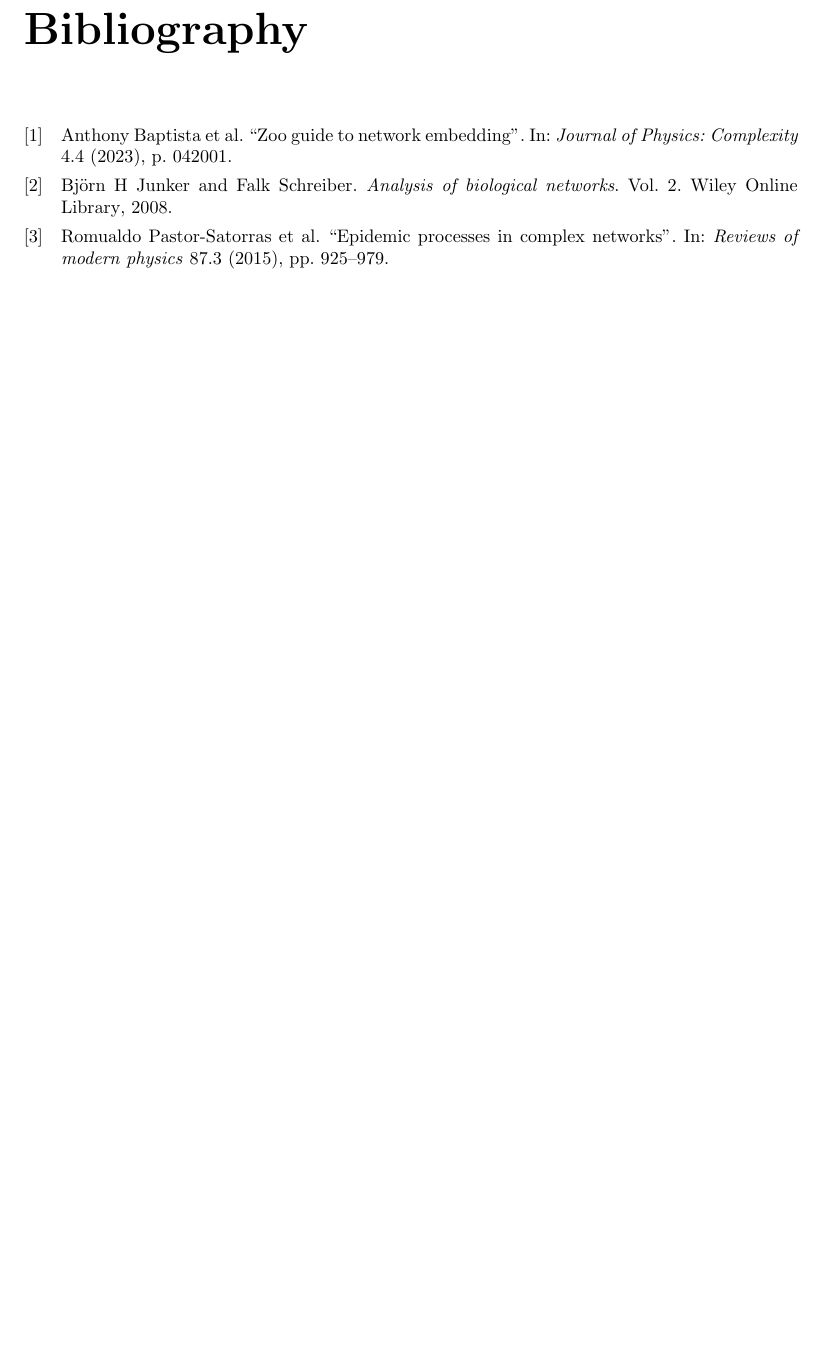
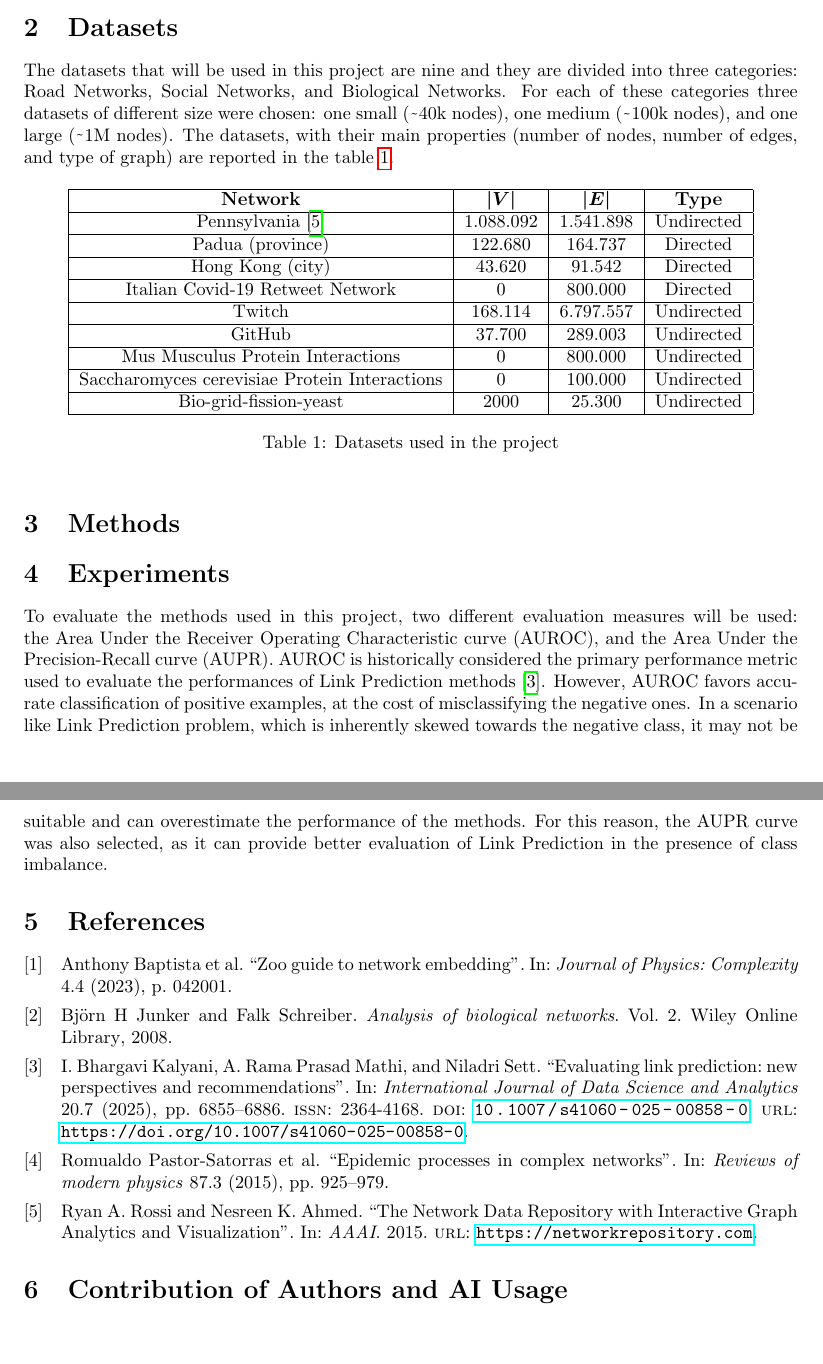
Before and after one commit to Remdox/LFN_Graph_Embeddings, a LaTeX document (reports/first_proposal/first_proposal.tex, which reads reports/first_proposal/content/sec2_datasets.tex, reports/first_proposal/content/sec4_experiments.tex, reports/first_proposal/content/sec6_contribution_and_AIusage.tex): part of page 7 of 8 before the commit and two parts of pages 3 and 4 of 4 after it, the two joined at a grey line, cut at the place of the change, the shorter picture padded with empty space. Compiled offline with pdfLaTeX.

Commit message:
Added Datasets section and part of Experiments section

```diff
--- a/reports/first_proposal/content/sec2_datasets.tex
+++ b/reports/first_proposal/content/sec2_datasets.tex
@@ -1,2 +1,33 @@
 \section*{2\quad  Datasets}
 \addcontentsline{toc}{section}{2\quad Datasets}
+The datasets that will be used in this project are nine and they are divided into three categories: Road Networks, Social Networks, and Biological Networks.
+For each of these categories three datasets of different size were chosen: one small (\raisebox{-0.7ex}{\char`~}40k nodes), one medium (\raisebox{-0.7ex}{\char`~}100k nodes), and one large (\raisebox{-0.7ex}{\char`~}1M nodes).
+The datasets, with their main properties (number of nodes, number of edges, and type of graph) are reported in the table \ref{tab:datasets}.
+\begin{table}[h]
+    \centering
+    \begin{tabular}{|c|c|c|c|c|}
+        \hline
+        \textbf{\scalebox{0.87}{\large{Network}}} & \scalebox{0.87}{\large$\bm{|V|}$} & \scalebox{0.87}{\large$\bm{|E|}$} & \textbf{\scalebox{0.87}{\large{Type}}} \\
+        \hline
+        Pennsylvania \cite{nr} & 1.088.092 & 1.541.898 & Undirected \\
+        \hline
+        Padua (province) & 122.680 & 164.737 & Directed \\
+        \hline
+        Hong Kong (city) & 43.620 & 91.542 & Directed \\
+        \hline
+        Italian Covid-19 Retweet Network & 0 & 800.000 & Directed \\
+        \hline
+        Twitch & 168.114 & 6.797.557 & Undirected \\
+        \hline
+        GitHub & 37.700 & 289.003 & Undirected \\
+        \hline
+        Mus Musculus Protein Interactions & 0 & 800.000 & Undirected \\
+        \hline
+        Saccharomyces cerevisiae Protein Interactions & 0 & 100.000 & Undirected \\
+        \hline
+        Bio-grid-fission-yeast & 2000 & 25.300 & Undirected \\
+        \hline
+    \end{tabular}
+    \caption{Datasets used in the project}
+    \label{tab:datasets}
+\end{table}
--- a/reports/first_proposal/content/sec4_experiments.tex
+++ b/reports/first_proposal/content/sec4_experiments.tex
@@ -1,2 +1,9 @@
 \section*{4\quad Experiments}
 \addcontentsline{toc}{section}{4\quad Experiments}
+To evaluate the methods used in this project, two different evaluation measures will be used: the Area Under the Receiver Operating
+Characteristic curve (AUROC), and the Area Under the Precision-Recall curve (AUPR).
+AUROC is historically considered the primary performance metric used to evaluate the performances of Link Prediction methods \cite{Kalyani2025}.
+However, AUROC favors accurate classification of positive examples, at the cost of misclassifying the negative ones.
+In a scenario like Link Prediction problem, which is inherently skewed towards the negative class, it may not be suitable and can
+overestimate the performance of the methods.
+For this reason, the AUPR curve was also selected, as it can provide better evaluation of Link Prediction in the presence of class imbalance.
--- a/reports/first_proposal/content/sec6_contribution_and_AIusage.tex
+++ b/reports/first_proposal/content/sec6_contribution_and_AIusage.tex
@@ -1 +1,2 @@
-\section*{\quad Contribution of Authors and AI Usage}
+\section*{6\quad Contribution of Authors and AI Usage}
+\addcontentsline{toc}{section}{6\quad Contribution of Authors and AI Usage}
--- a/reports/first_proposal/first_proposal.tex
+++ b/reports/first_proposal/first_proposal.tex
@@ -1,5 +1,9 @@
 \documentclass{report}
 \usepackage[backend=biber,style=numeric]{biblatex}
+\usepackage{bm}
+\usepackage{graphicx}
+\usepackage{url}
+\usepackage{hyperref}
 \addbibresource{content/references.bib}
 
 \input{style}
@@ -16,11 +19,8 @@
 \input{content/sec2_datasets.tex}
-\newpage
 \input{content/sec3_methods.tex}
-\newpage
 \input{content/sec4_experiments.tex}
-\newpage
+\section*{5\quad References}
 \addcontentsline{toc}{section}{5\quad References}
-\printbibliography
-\newpage
+\printbibliography[heading=none]
 \input{content/sec6_contribution_and_AIusage.tex}
 \end{document}
```
Also changed, not shown: reports/first_proposal/content/references.bib (+21 -0 lines), reports/first_proposal/content/title.tex (+2 -2 lines), reports/first_proposal/first_proposal.pdf, reports/first_proposal/first_proposal.tex (1 more changed lines).
